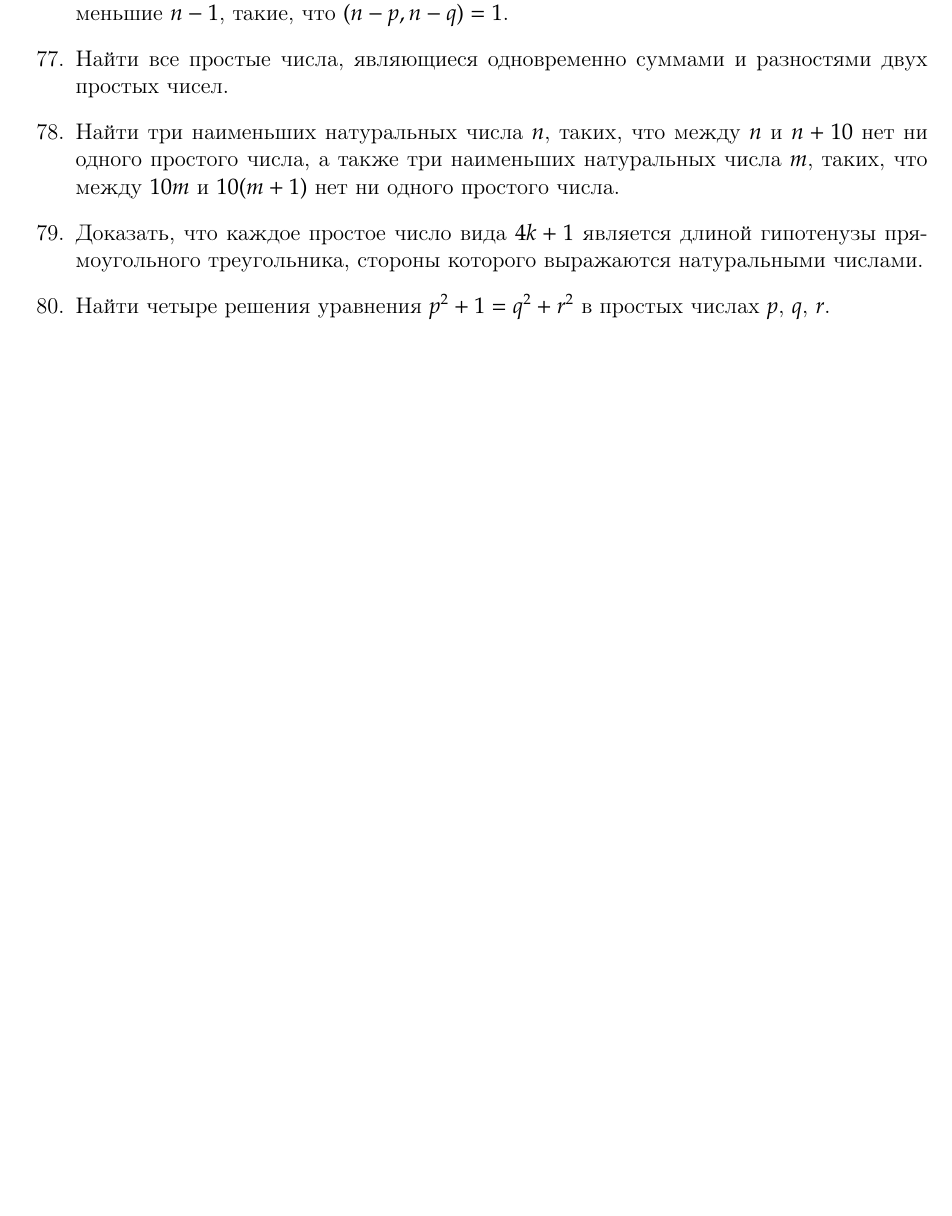
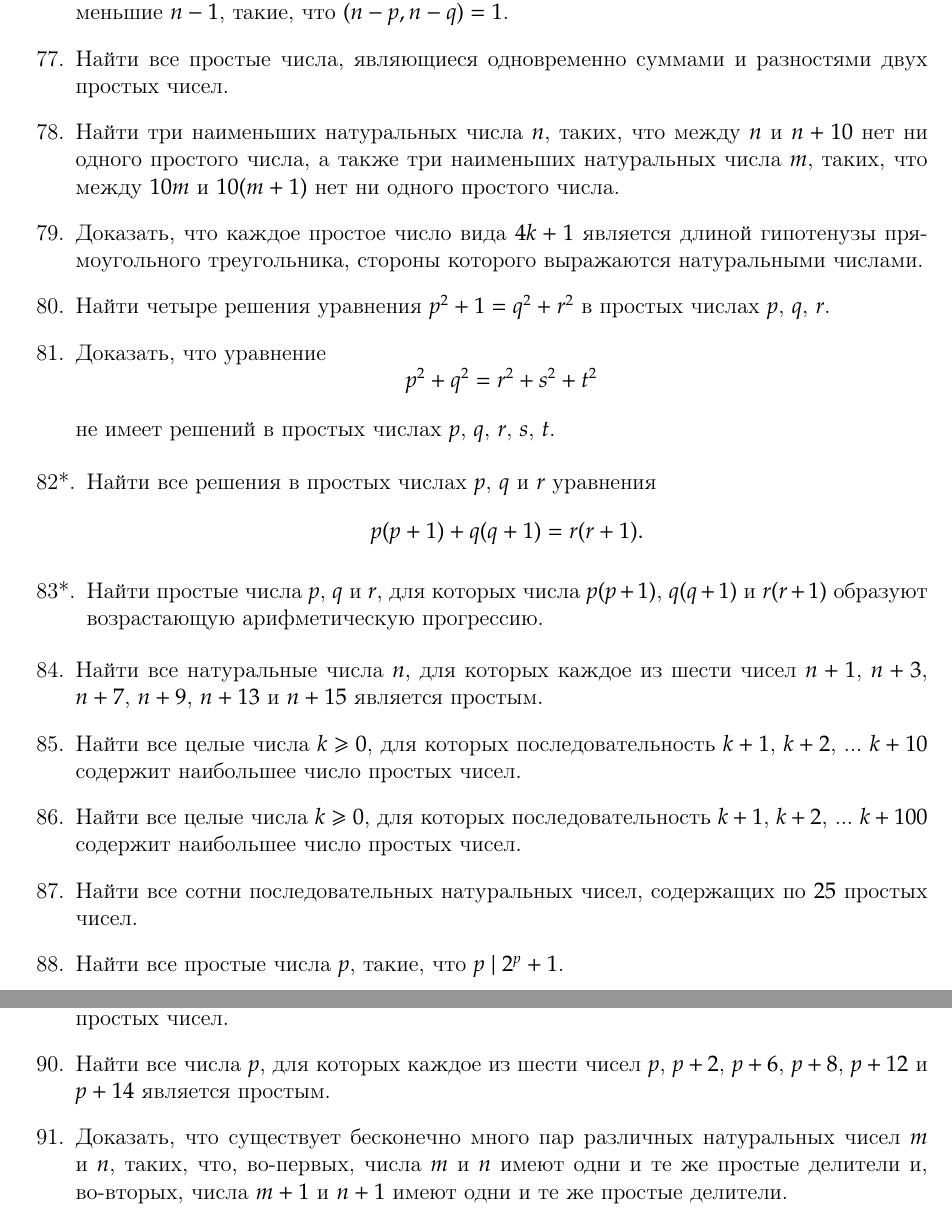
Before and after one commit to lord199/math, a LaTeX book (В. Серпинский - 250 задач по элементарной теории чисел/main.tex): part of page 17 of 20 before the commit and two parts of pages 17 and 18 of 21 after it, the two joined at a grey line, cut so that both start at the same text, the shorter picture padded with empty space. The pictures show the PDF file В. Серпинский - 250 задач по элементарной теории чисел/main.pdf that the author committed with the source.

Commit message:
До 91 задачи

```diff
--- a/В. Серпинский - 250 задач по элементарной теории чисел/main.tex
+++ b/В. Серпинский - 250 задач по элементарной теории чисел/main.tex
@@ -550,12 +550,35 @@ $$
 	\item Найти три наименьших натуральных числа $n$, таких, что между $n$ и $n+10$ нет ни одного простого числа, а также три наименьших натуральных числа $m$, таких, что между $10m$ и $10(m+1)$ нет ни одного простого числа.
 	\item Доказать, что каждое простое число вида $4k+1$ является длиной гипотенузы прямоугольного треугольника, стороны которого выражаются натуральными числами.
 	\item Найти четыре решения уравнения $p^2+1 = q^2 + r^2$ в простых числах $p$, $q$, $r$.
+	\item Доказать, что уравнение
+	$$
+	p^2 + q^2 = r^2 + s^2 + t^2
+	$$
+
+	не имеет решений в простых числах $p$, $q$, $r$, $s$, $t$.
+\end{enumerate}
+
+\begin{withdot}
+	\addtocounter{namedlistcounter}{81}
+	\item Найти все решения в простых числах $p$, $q$ и $r$ уравнения
+	$$
+	p(p+1)+q(q+1)=r(r+1).
+	$$
+	\item Найти простые числа $p$, $q$ и $r$, для которых числа $p(p+1)$, $q(q+1)$ и $r(r+1)$ образуют возрастающую арифметическую прогрессию.
+\end{withdot}
+
+\begin{enumerate}
+	\setcounter{enumi}{83}
+	\item Найти все натуральные числа $n$, для которых каждое из шести чисел $n+1$, $n+3$, $n+7$, $n+9$, $n+13$ и $n+15$ является простым.
+	\item Найти все целые числа $k \geqslant  0$, для которых последовательность $k+1$, $k+2$, ... $k+10$ содержит наибольшее число простых чисел.
+	\item Найти все целые числа $k \geqslant  0$, для которых последовательность $k+1$, $k+2$, ... $k+100$ содержит наибольшее число простых чисел.
+	\item Найти все сотни последовательных натуральных чисел, содержащих по $25$ простых чисел.
+	\item Найти все простые числа $p$, такие, что $p \mid 2^p + 1$.
+	\item Найти все отрезки натурального ряда, состоящие из $21$ числа и содержащие по $8$ простых чисел.
+	\item Найти все числа $p$, для которых каждое из шести чисел $p$, $p+2$, $p+6$, $p+8$, $p+12$ и $p+14$ является простым.
+	\item Доказать, что существует бесконечно много пар различных натуральных чисел $m$ и $n$, таких, что, во-первых, числа $m$ и $n$ имеют одни	и те же простые делители и, во-вторых, числа $m+1$ и $n+1$ имеют одни и те же простые делители.
 
 \end{enumerate}
-
-
-
-
 
 
 
```
Also changed, not shown: В. Серпинский - 250 задач по элементарной теории чисел/main.pdf.
